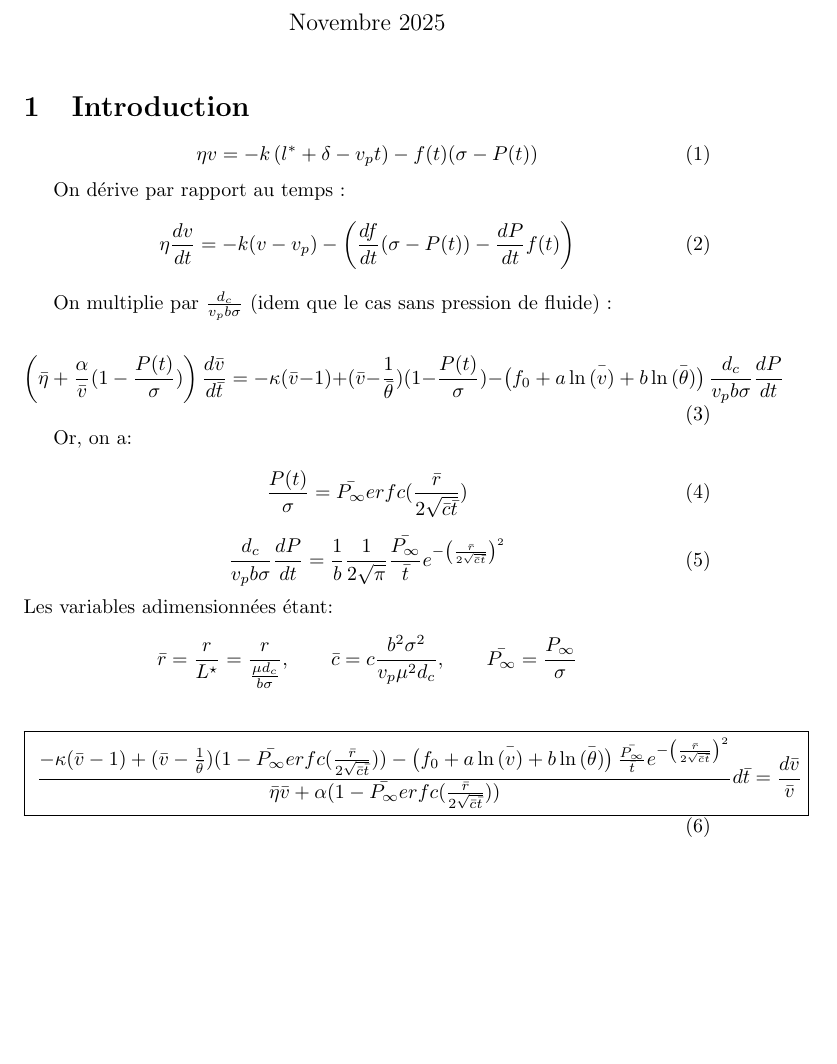
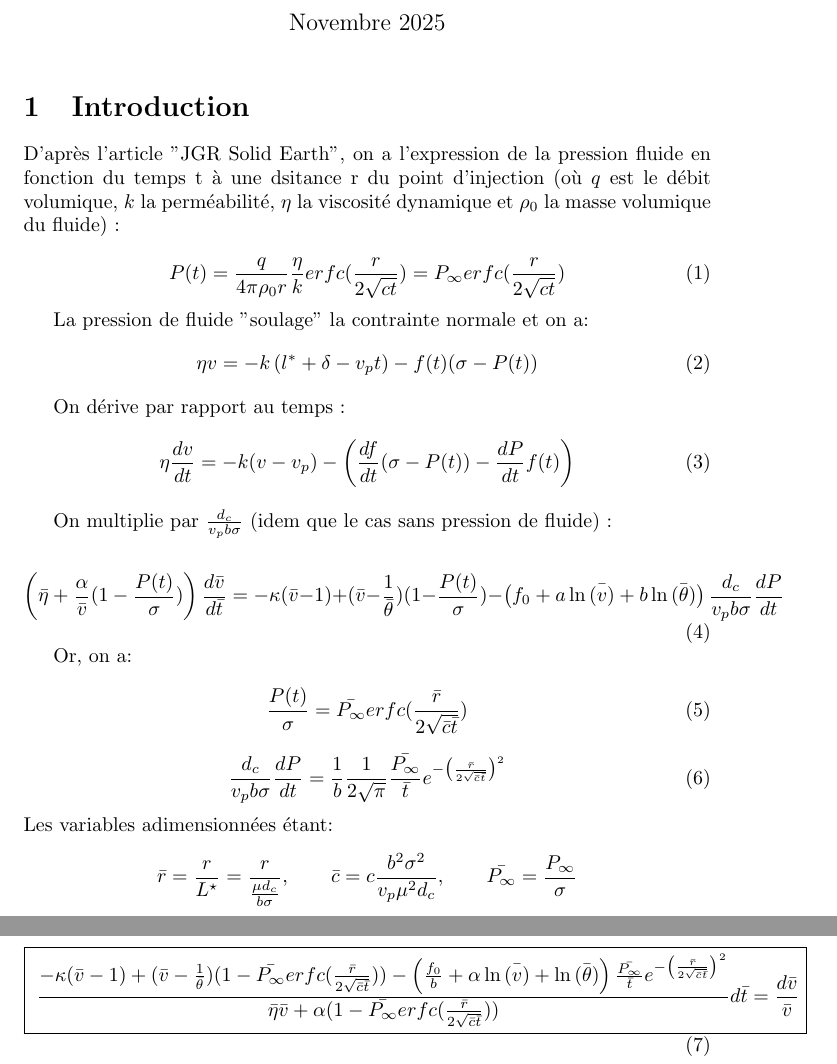
Before and after one commit to erhel-czc/MIG-seismi-modelisation, a LaTeX document (rapport/theorie/modele_2.tex): part of the page before the commit and two parts of pages 1 and 2 of 2 after it, the two joined at a grey line, cut so that both start at the same text, the shorter picture padded with empty space. The pictures show the PDF file rapport/theorie/modele_2.pdf that the author committed with the source.

Commit message:
petites modifications LaTex

```diff
--- a/rapport/theorie/with_pressure(t)-3.tex
+++ b/rapport/theorie/modele_2.tex
@@ -10,7 +10,14 @@
 \maketitle
 
 \section{Introduction}
+D'après l'article "JGR Solid Earth", on a l'expression de la pression fluide en fonction du temps t à une dsitance r du point d'injection (où $q$ est le débit volumique, $k$ la perméabilité, $\eta$ la viscosité dynamique et $\rho}_0$ la masse volumique du fluide) :
 
+\begin{equation}
+P(t)
+= \frac{q }{4\pi{\rho}_0 r}\frac{\eta}{k}\operatorname{erfc}(\frac{r}{2\sqrt{ct}})= P_{\infty}\operatorname{erfc}(\frac{r}{2\sqrt{ct}})
+\end{equation}
+
+La pression de fluide "soulage" la contrainte normale et on a:
 \begin{equation}
 \eta v
 = -k\left( l^{*} + \delta - v_p t \right)
```
Also changed, not shown: rapport/theorie/modele_1.tex (renamed from rapport/theorie/without_presure(t).tex), rapport/theorie/modele_2.pdf, rapport/theorie/modele_2.tex (2 more changed lines).
